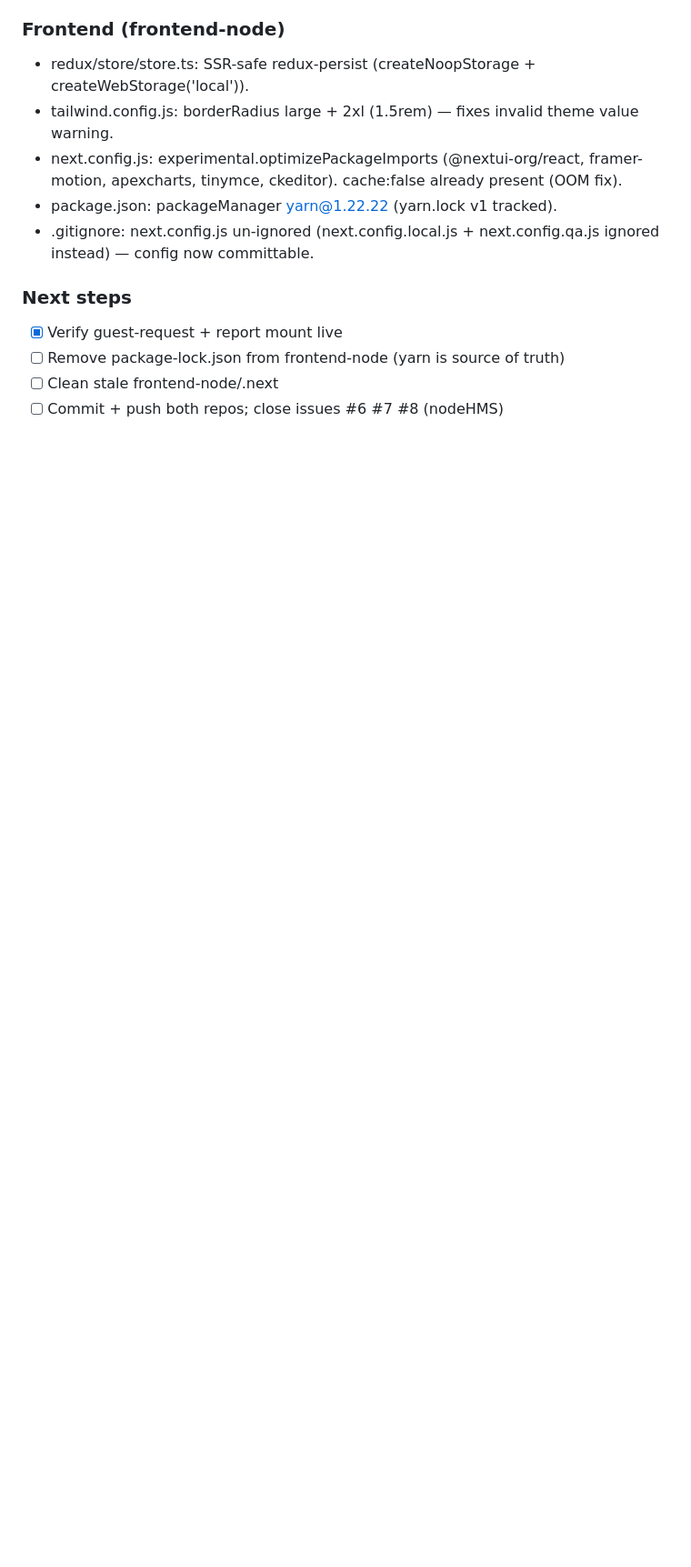
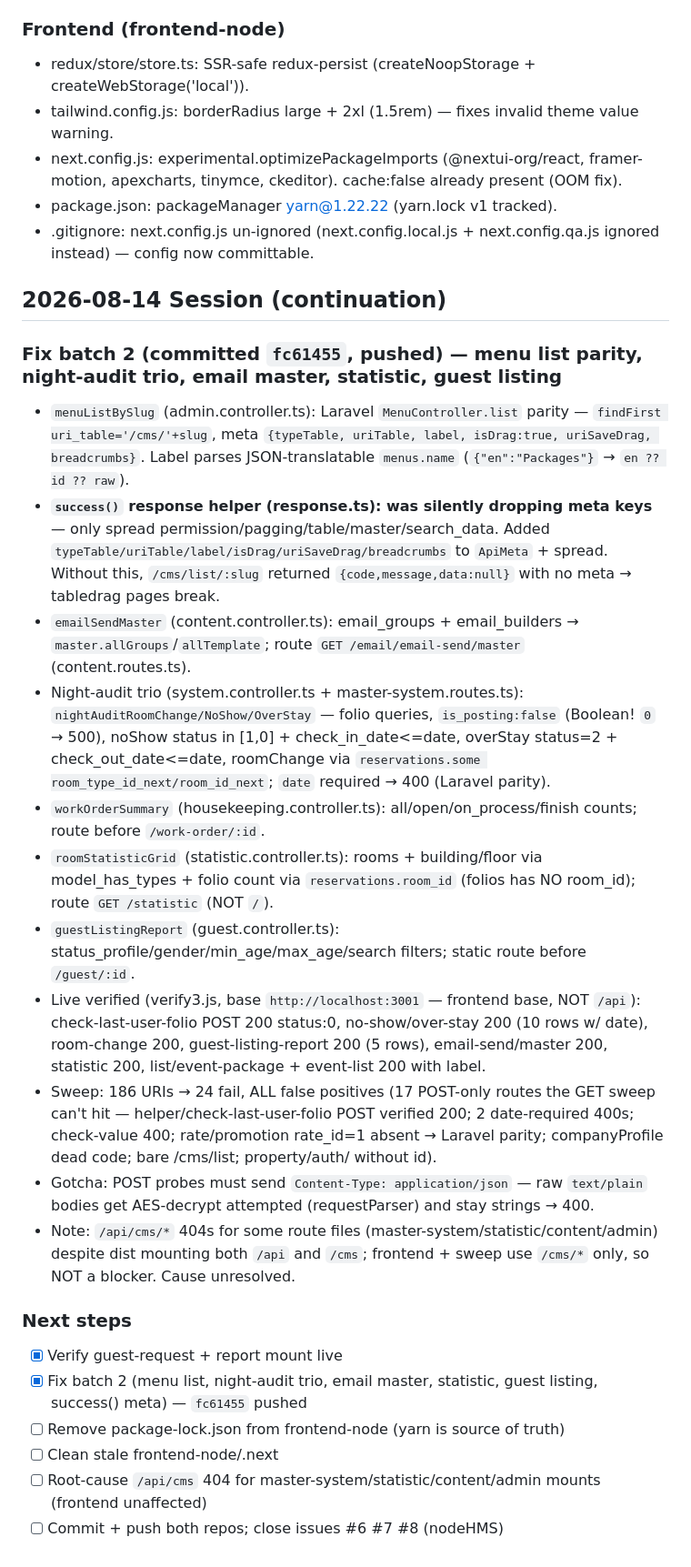
Before and after one commit to ianocent/nodeHMS, a Markdown page: status-node.md, the part around the change. Shown at 91% size. GitHub-like rendering; blank space fills up the shorter version.

Commit message:
docs: status-node.md fix batch 2 log (menu list, night-audit trio, email master, statistic, guest listing, success meta)

```diff
--- a/status-node.md
+++ b/status-node.md
@@ -120,8 +120,25 @@ Other notes:
 - package.json: packageManager yarn@1.22.22 (yarn.lock v1 tracked).
 - .gitignore: next.config.js un-ignored (next.config.local.js + next.config.qa.js ignored instead) — config now committable.
 
+## 2026-08-14 Session (continuation)
+
+### Fix batch 2 (committed `fc61455`, pushed) — menu list parity, night-audit trio, email master, statistic, guest listing
+- `menuListBySlug` (admin.controller.ts): Laravel `MenuController.list` parity — `findFirst uri_table='/cms/'+slug`, meta `{typeTable, uriTable, label, isDrag:true, uriSaveDrag, breadcrumbs}`. Label parses JSON-translatable `menus.name` (`{"en":"Packages"}` → `en ?? id ?? raw`).
+- **`success()` response helper (response.ts): was silently dropping meta keys** — only spread permission/pagging/table/master/search_data. Added `typeTable/uriTable/label/isDrag/uriSaveDrag/breadcrumbs` to `ApiMeta` + spread. Without this, `/cms/list/:slug` returned `{code,message,data:null}` with no meta → tabledrag pages break.
+- `emailSendMaster` (content.controller.ts): email_groups + email_builders → `master.allGroups`/`allTemplate`; route `GET /email/email-send/master` (content.routes.ts).
+- Night-audit trio (system.controller.ts + master-system.routes.ts): `nightAuditRoomChange/NoShow/OverStay` — folio queries, `is_posting:false` (Boolean! `0` → 500), noShow status in [1,0] + check_in_date<=date, overStay status=2 + check_out_date<=date, roomChange via `reservations.some room_type_id_next/room_id_next`; `date` required → 400 (Laravel parity).
+- `workOrderSummary` (housekeeping.controller.ts): all/open/on_process/finish counts; route before `/work-order/:id`.
+- `roomStatisticGrid` (statistic.controller.ts): rooms + building/floor via model_has_types + folio count via `reservations.room_id` (folios has NO room_id); route `GET /statistic` (NOT `/`).
+- `guestListingReport` (guest.controller.ts): status_profile/gender/min_age/max_age/search filters; static route before `/guest/:id`.
+- Live verified (verify3.js, base `http://localhost:3001` — frontend base, NOT `/api`): check-last-user-folio POST 200 status:0, no-show/over-stay 200 (10 rows w/ date), room-change 200, guest-listing-report 200 (5 rows), email-send/master 200, statistic 200, list/event-package + event-list 200 with label.
+- Sweep: 186 URIs → 24 fail, ALL false positives (17 POST-only routes the GET sweep can't hit — helper/check-last-user-folio POST verified 200; 2 date-required 400s; check-value 400; rate/promotion rate_id=1 absent → Laravel parity; companyProfile dead code; bare /cms/list; property/auth/ without id).
+- Gotcha: POST probes must send `Content-Type: application/json` — raw `text/plain` bodies get AES-decrypt attempted (requestParser) and stay strings → 400.
+- Note: `/api/cms/*` 404s for some route files (master-system/statistic/content/admin) despite dist mounting both `/api` and `/cms`; frontend + sweep use `/cms/*` only, so NOT a blocker. Cause unresolved.
+
 ### Next steps
 - [x] Verify guest-request + report mount live
+- [x] Fix batch 2 (menu list, night-audit trio, email master, statistic, guest listing, success() meta) — `fc61455` pushed
 - [ ] Remove package-lock.json from frontend-node (yarn is source of truth)
 - [ ] Clean stale frontend-node/.next
+- [ ] Root-cause `/api/cms` 404 for master-system/statistic/content/admin mounts (frontend unaffected)
 - [ ] Commit + push both repos; close issues #6 #7 #8 (nodeHMS)
```
